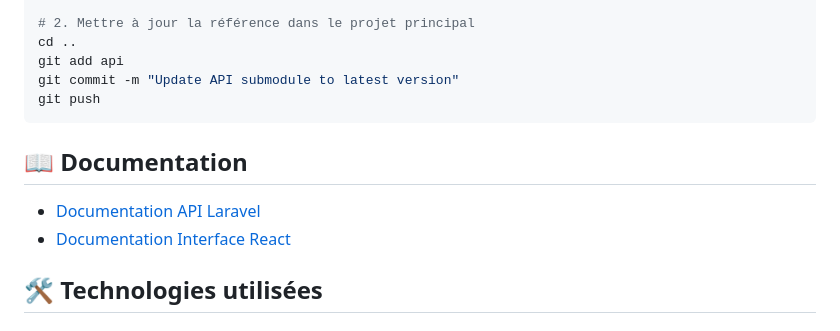
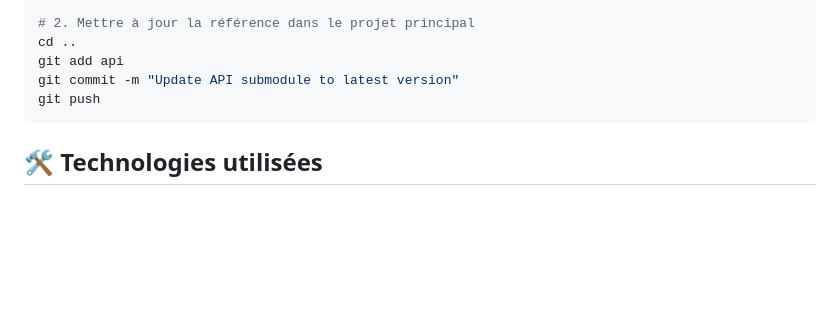
Before and after one commit to Sampanionyy/suivi-candidature, a Markdown page: README.md, the part around the change. GitHub-like rendering; blank space fills up the shorter version.

````diff
--- a/README.md
+++ b/README.md
@@ -145,11 +145,6 @@ git commit -m "Update API submodule to latest version"
 git push
 ```
 
-## 📖 Documentation
-
-- [Documentation API Laravel](./api/README.md)
-- [Documentation Interface React](./web/README.md)
-
 ## 🛠️ Technologies utilisées
 
 ### Backend (API)
````
